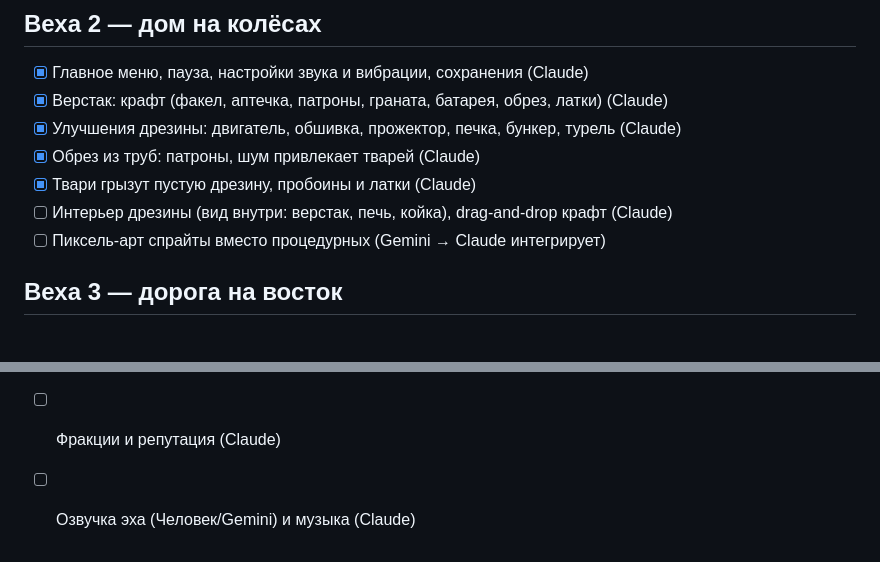
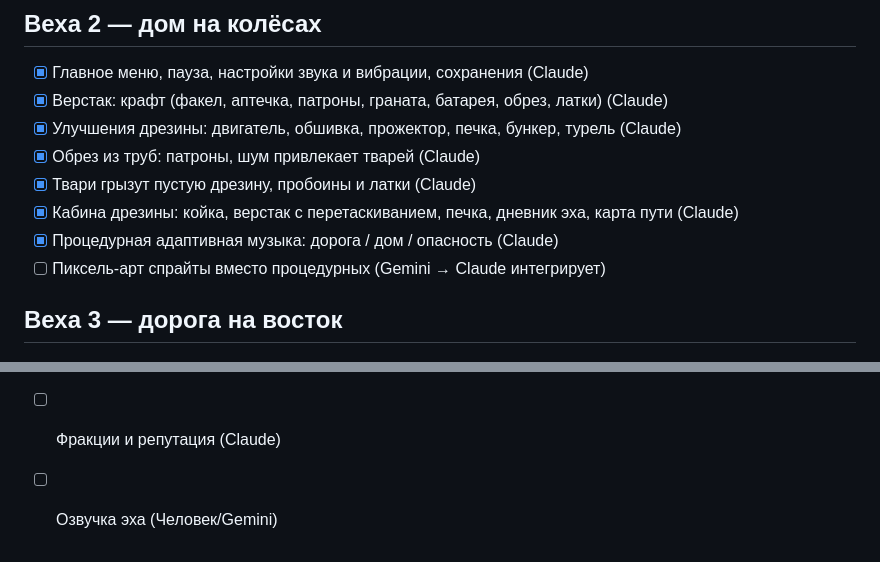
Before and after one commit to cTaPblu25rus/Re-Rail, a Markdown page: TASKS.md, 2 parts joined by grey strips. GitHub-like rendering.

```diff
--- a/TASKS.md
+++ b/TASKS.md
@@ -20,7 +20,8 @@
 - [x] Улучшения дрезины: двигатель, обшивка, прожектор, печка, бункер, турель (Claude)
 - [x] Обрез из труб: патроны, шум привлекает тварей (Claude)
 - [x] Твари грызут пустую дрезину, пробоины и латки (Claude)
-- [ ] Интерьер дрезины (вид внутри: верстак, печь, койка), drag-and-drop крафт (Claude)
+- [x] Кабина дрезины: койка, верстак с перетаскиванием, печка, дневник эха, карта пути (Claude)
+- [x] Процедурная адаптивная музыка: дорога / дом / опасность (Claude)
 - [ ] Пиксель-арт спрайты вместо процедурных (Gemini → Claude интегрирует)
 
 ## Веха 3 — дорога на восток
@@ -31,4 +32,4 @@
 - [ ] Плейтест всей истории: баланс ресурсов и сложность глав (Человек)
 - [ ] Процедурные перегоны между станциями для повторного прохождения (Claude)
 - [ ] Фракции и репутация (Claude)
-- [ ] Озвучка эха (Человек/Gemini) и музыка (Claude)
+- [ ] Озвучка эха (Человек/Gemini)
```
Also changed, not shown: README.md (+12 -3 lines), docs/bench.png (added), docs/biomes.png (added), docs/interior.png (added), 7 other files.
